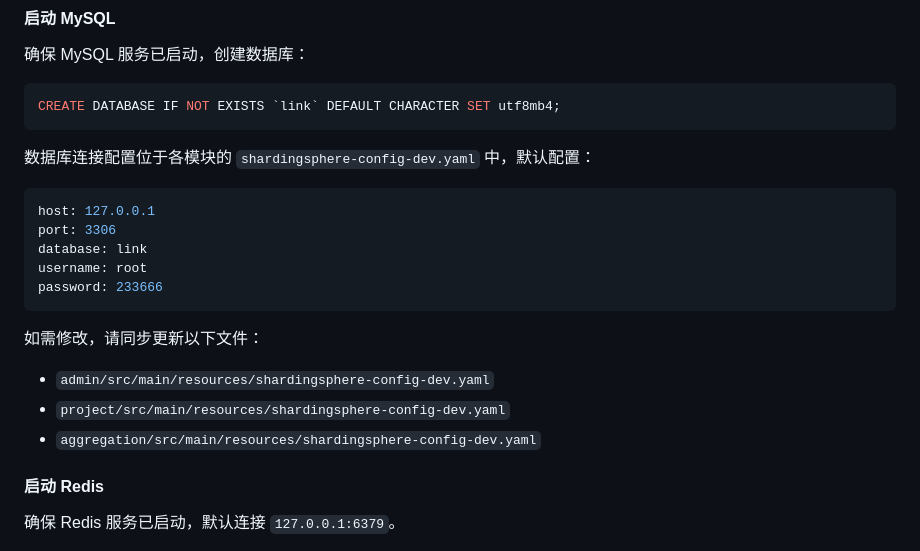
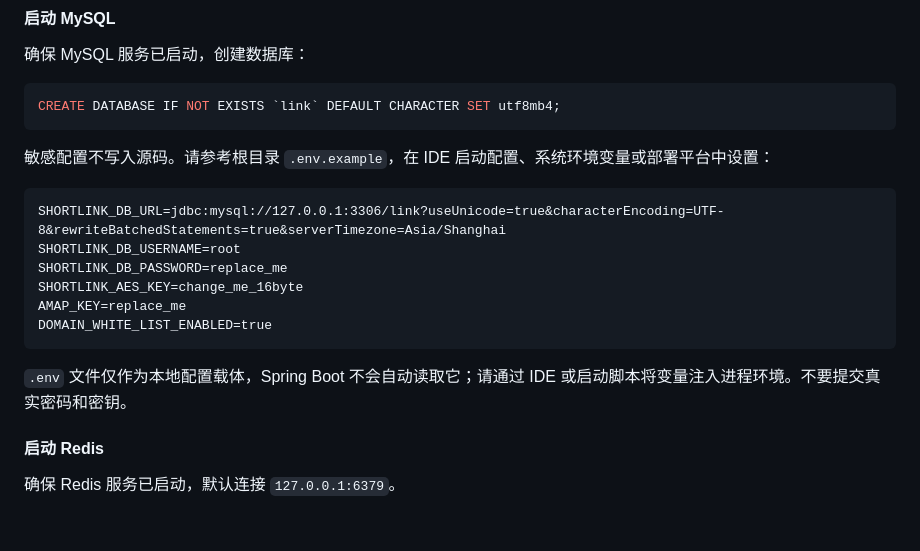
Before and after one commit to xmgbg/ShortLink, a Markdown page: README.md, the part around the change. GitHub-like rendering; blank space fills up the shorter version.

````diff
--- a/README.md
+++ b/README.md
@@ -121,20 +121,18 @@ cd shortlink
 CREATE DATABASE IF NOT EXISTS `link` DEFAULT CHARACTER SET utf8mb4;
 ```
 
-数据库连接配置位于各模块的 `shardingsphere-config-dev.yaml` 中，默认配置：
+敏感配置不写入源码。请参考根目录 `.env.example`，在 IDE 启动配置、系统环境变量或部署平台中设置：
 
-```yaml
-host: 127.0.0.1
-port: 3306
-database: link
-username: root
-password: 233666
+```dotenv
+SHORTLINK_DB_URL=jdbc:mysql://127.0.0.1:3306/link?useUnicode=true&characterEncoding=UTF-8&rewriteBatchedStatements=true&serverTimezone=Asia/Shanghai
+SHORTLINK_DB_USERNAME=root
+SHORTLINK_DB_PASSWORD=replace_me
+SHORTLINK_AES_KEY=change_me_16byte
+AMAP_KEY=replace_me
+DOMAIN_WHITE_LIST_ENABLED=true
 ```
 
-如需修改，请同步更新以下文件：
-- `admin/src/main/resources/shardingsphere-config-dev.yaml`
-- `project/src/main/resources/shardingsphere-config-dev.yaml`
-- `aggregation/src/main/resources/shardingsphere-config-dev.yaml`
+`.env` 文件仅作为本地配置载体，Spring Boot 不会自动读取它；请通过 IDE 或启动脚本将变量注入进程环境。不要提交真实密码和密钥。
 
 #### 启动 Redis
 
````
Also changed, not shown: docs/单体模块启动指南.md (added, +260 -0 lines), 启动.md (added, +204 -0 lines), docs/assets/shortlink-logo-tech.png (added).
